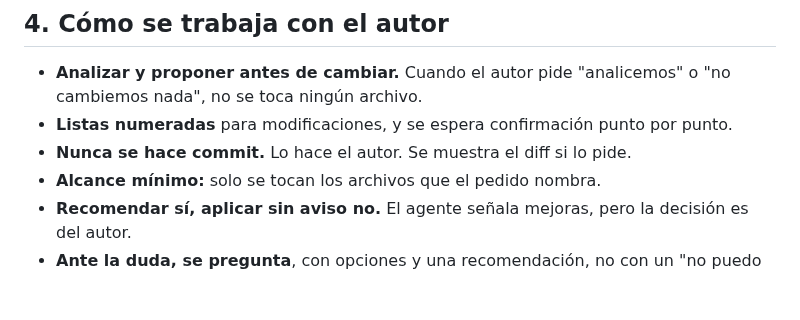
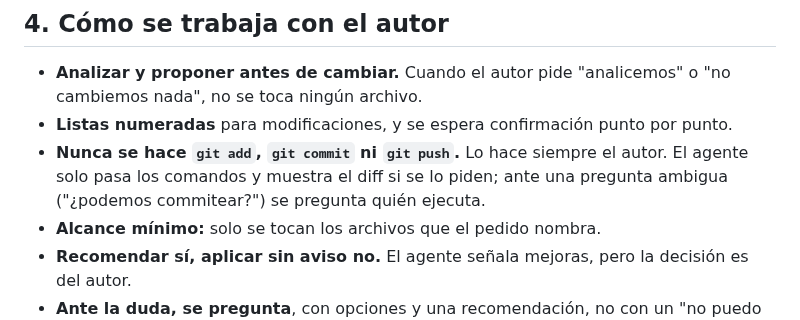
Before and after one commit to franko-tes/reservorio, a Markdown page: AGENTS.md, the part around the change. Drawn GitHub-style; blank space fills up the shorter version.

Commit message:
docs: dejar asentado que add, commit y push los hace el autor

```diff
--- a/AGENTS.md
+++ b/AGENTS.md
@@ -58,7 +58,9 @@ Jerarquía: **área** (carpeta) → **tema** (primer número) → **contenido**
   "no cambiemos nada", no se toca ningún archivo.
 - **Listas numeradas** para modificaciones, y se espera confirmación punto por
   punto.
-- **Nunca se hace commit.** Lo hace el autor. Se muestra el diff si lo pide.
+- **Nunca se hace `git add`, `git commit` ni `git push`.** Lo hace siempre el
+  autor. El agente solo pasa los comandos y muestra el diff si se lo piden;
+  ante una pregunta ambigua ("¿podemos commitear?") se pregunta quién ejecuta.
 - **Alcance mínimo:** solo se tocan los archivos que el pedido nombra.
 - **Recomendar sí, aplicar sin aviso no.** El agente señala mejoras, pero la
   decisión es del autor.
```
